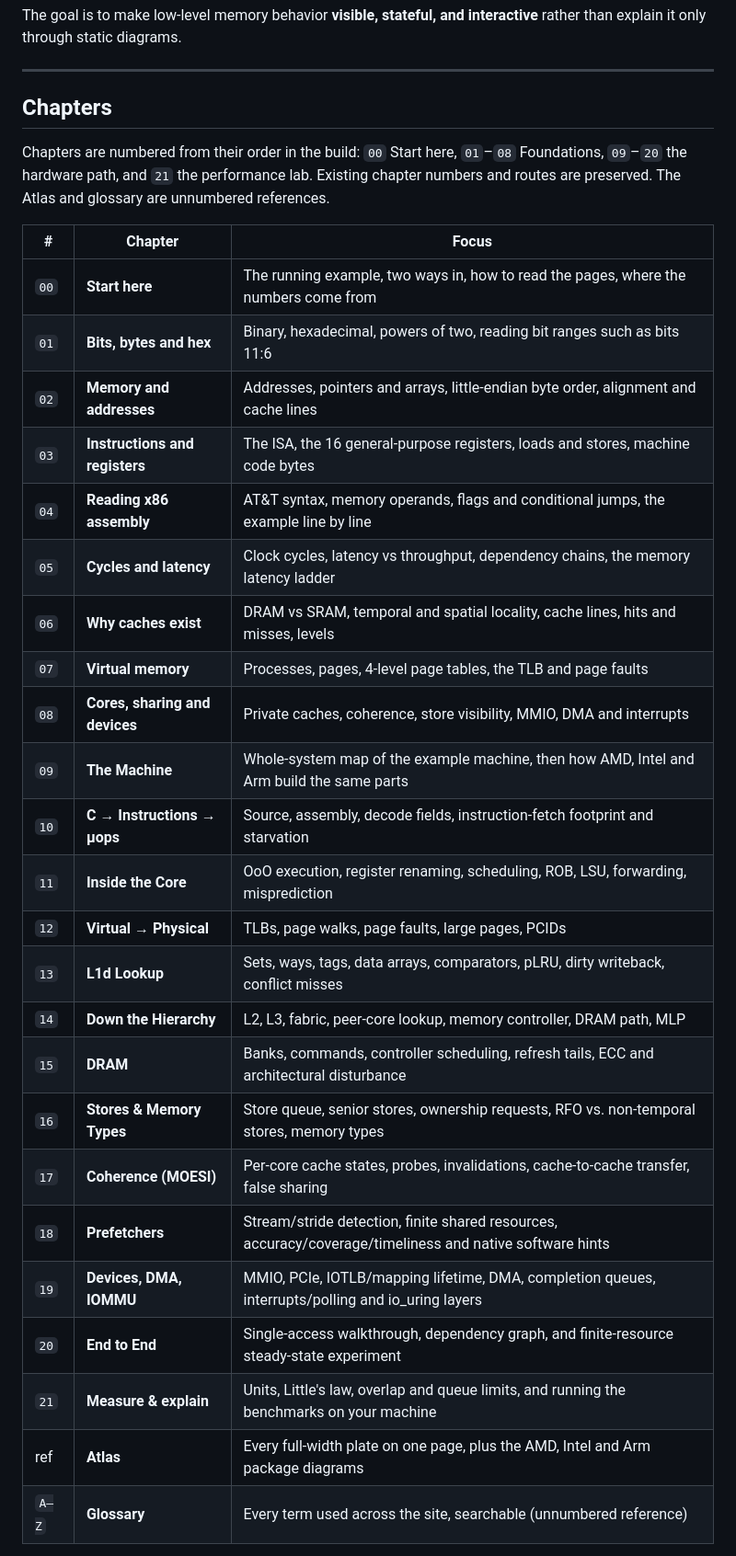
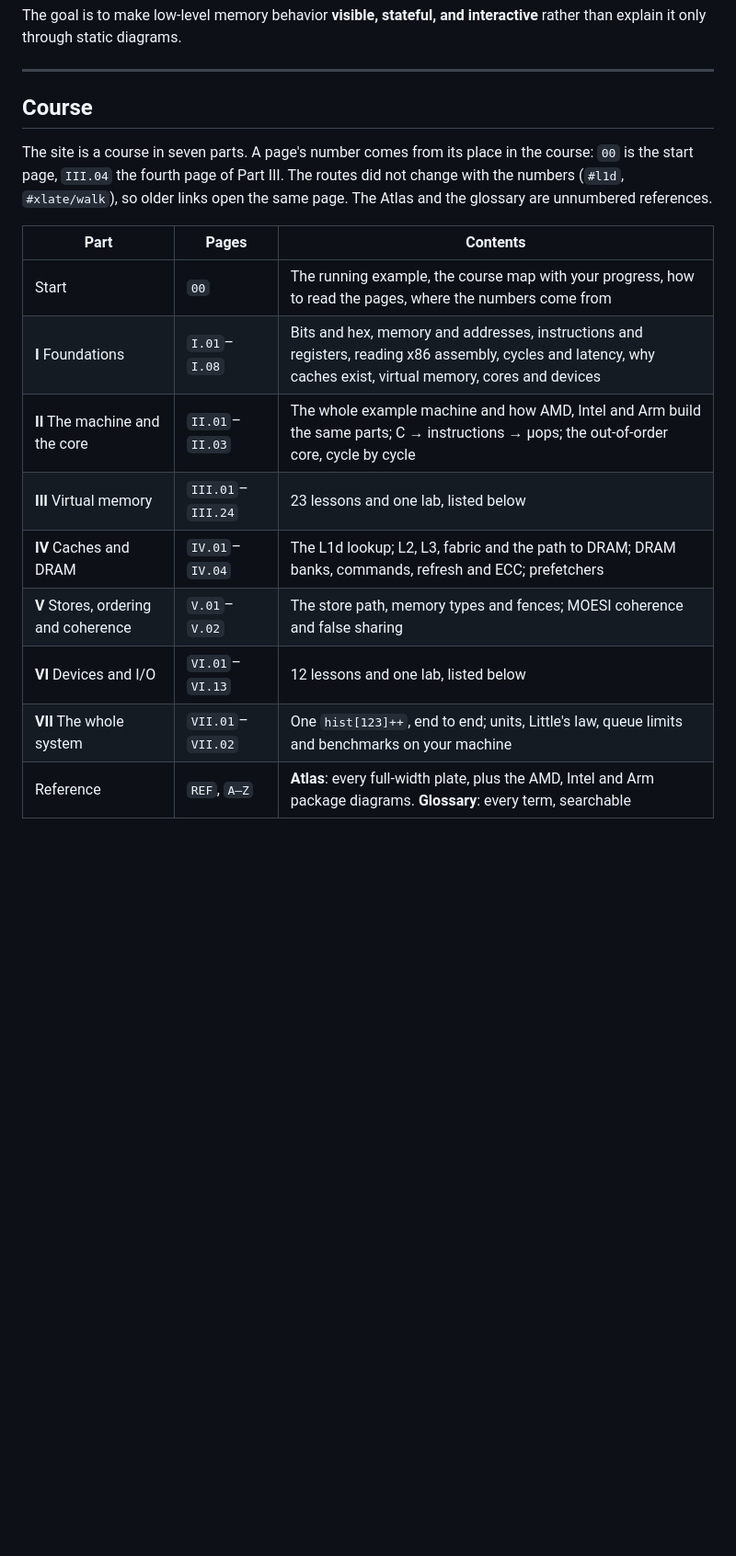
Before and after one commit to himasudo/memory-system-interactive, a Markdown page: README.md, the part around one of its changes. Shown at 92% size. Rendered like a GitHub page; blank space fills up the shorter version.

```diff
--- a/README.md
+++ b/README.md
@@ -20,34 +20,19 @@ The goal is to make low-level memory behavior **visible, stateful, and interacti
 
 ---
 
-## Chapters
+## Course
 
-Chapters are numbered from their order in the build: `00` Start here, `01`–`08` Foundations, `09`–`20` the hardware path, and `21` the performance lab. Existing chapter numbers and routes are preserved. The Atlas and glossary are unnumbered references.
+The site is a course in seven parts. A page's number comes from its place in the course: `00` is the start page, `III.04` the fourth page of Part III. The routes did not change with the numbers (`#l1d`, `#xlate/walk`), so older links open the same page. The Atlas and the glossary are unnumbered references.
 
-| # | Chapter | Focus |
+| Part | Pages | Contents |
 |---|---|---|
-| `00` | **Start here** | The running example, two ways in, how to read the pages, where the numbers come from |
-| `01` | **Bits, bytes and hex** | Binary, hexadecimal, powers of two, reading bit ranges such as bits 11:6 |
-| `02` | **Memory and addresses** | Addresses, pointers and arrays, little-endian byte order, alignment and cache lines |
-| `03` | **Instructions and registers** | The ISA, the 16 general-purpose registers, loads and stores, machine code bytes |
-| `04` | **Reading x86 assembly** | AT&T syntax, memory operands, flags and conditional jumps, the example line by line |
-| `05` | **Cycles and latency** | Clock cycles, latency vs throughput, dependency chains, the memory latency ladder |
-| `06` | **Why caches exist** | DRAM vs SRAM, temporal and spatial locality, cache lines, hits and misses, levels |
-| `07` | **Virtual memory** | Processes, pages, 4-level page tables, the TLB and page faults |
-| `08` | **Cores, sharing and devices** | Private caches, coherence, store visibility, MMIO, DMA and interrupts |
-| `09` | **The Machine** | Whole-system map of the example machine, then how AMD, Intel and Arm build the same parts |
-| `10` | **C → Instructions → µops** | Source, assembly, decode fields, instruction-fetch footprint and starvation |
-| `11` | **Inside the Core** | OoO execution, register renaming, scheduling, ROB, LSU, forwarding, misprediction |
-| `12` | **Virtual → Physical** | TLBs, page walks, page faults, large pages, PCIDs |
-| `13` | **L1d Lookup** | Sets, ways, tags, data arrays, comparators, pLRU, dirty writeback, conflict misses |
-| `14` | **Down the Hierarchy** | L2, L3, fabric, peer-core lookup, memory controller, DRAM path, MLP |
-| `15` | **DRAM** | Banks, commands, controller scheduling, refresh tails, ECC and architectural disturbance |
-| `16` | **Stores & Memory Types** | Store queue, senior stores, ownership requests, RFO vs. non-temporal stores, memory types |
-| `17` | **Coherence (MOESI)** | Per-core cache states, probes, invalidations, cache-to-cache transfer, false sharing |
-| `18` | **Prefetchers** | Stream/stride detection, finite shared resources, accuracy/coverage/timeliness and native software hints |
-| `19` | **Devices, DMA, IOMMU** | MMIO, PCIe, IOTLB/mapping lifetime, DMA, completion queues, interrupts/polling and io_uring layers |
-| `20` | **End to End** | Single-access walkthrough, dependency graph, and finite-resource steady-state experiment |
-| `21` | **Measure & explain** | Units, Little's law, overlap and queue limits, and running the benchmarks on your machine |
-| ref | **Atlas** | Every full-width plate on one page, plus the AMD, Intel and Arm package diagrams |
-| `A–Z` | **Glossary** | Every term used across the site, searchable (unnumbered reference) |
+| Start | `00` | The running example, the course map with your progress, how to read the pages, where the numbers come from |
+| **I** Foundations | `I.01`–`I.08` | Bits and hex, memory and addresses, instructions and registers, reading x86 assembly, cycles and latency, why caches exist, virtual memory, cores and devices |
+| **II** The machine and the core | `II.01`–`II.03` | The whole example machine and how AMD, Intel and Arm build the same parts; C → instructions → µops; the out-of-order core, cycle by cycle |
+| **III** Virtual memory | `III.01`–`III.24` | 23 lessons and one lab, listed below |
+| **IV** Caches and DRAM | `IV.01`–`IV.04` | The L1d lookup; L2, L3, fabric and the path to DRAM; DRAM banks, commands, refresh and ECC; prefetchers |
+| **V** Stores, ordering and coherence | `V.01`–`V.02` | The store path, memory types and fences; MOESI coherence and false sharing |
+| **VI** Devices and I/O | `VI.01`–`VI.13` | 12 lessons and one lab, listed below |
+| **VII** The whole system | `VII.01`–`VII.02` | One `hist[123]++`, end to end; units, Little's law, queue limits and benchmarks on your machine |
+| Reference | `REF`, `A–Z` | **Atlas**: every full-width plate, plus the AMD, Intel and Arm package diagrams. **Glossary**: every term, searchable |
 
```
Also changed, not shown: other parts of README.md (+79 -20 lines), docs/IMPLEMENTATION_EVIDENCE.md (+25 -7 lines).
